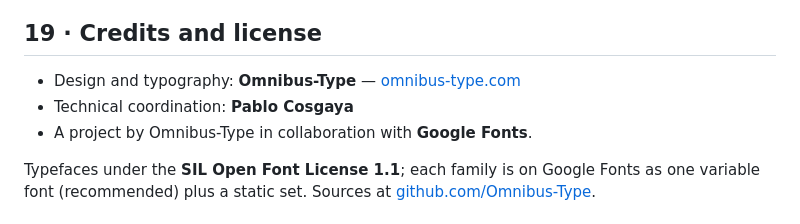
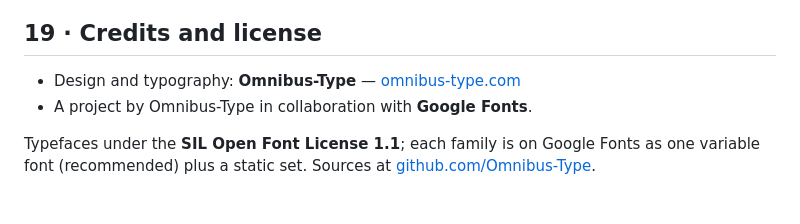
Before and after one commit to googlefonts/omnibus, a Markdown page: Update/Readme.md, the part around the change. Rendered like a GitHub page.

```diff
--- a/Update/Readme.md
+++ b/Update/Readme.md
@@ -626,7 +626,6 @@ page — self-contained, includes the same masthead, links back to
 ## 19 · Credits and license
 
 - Design and typography: **Omnibus-Type** — [omnibus-type.com](https://omnibus-type.com)
-- Technical coordination: **Pablo Cosgaya**
 - A project by Omnibus-Type in collaboration with **Google Fonts**.
 
 Typefaces under the **SIL Open Font License 1.1**; each family is on
```
